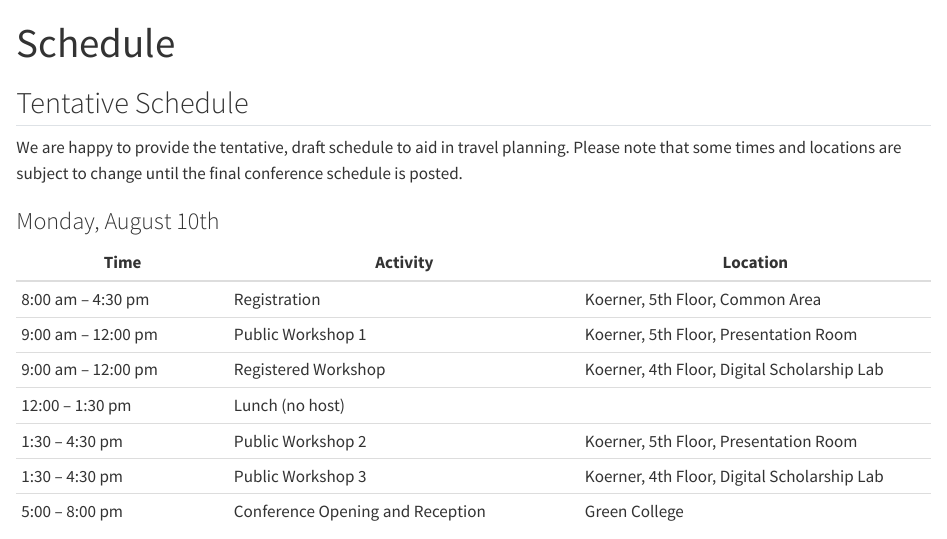
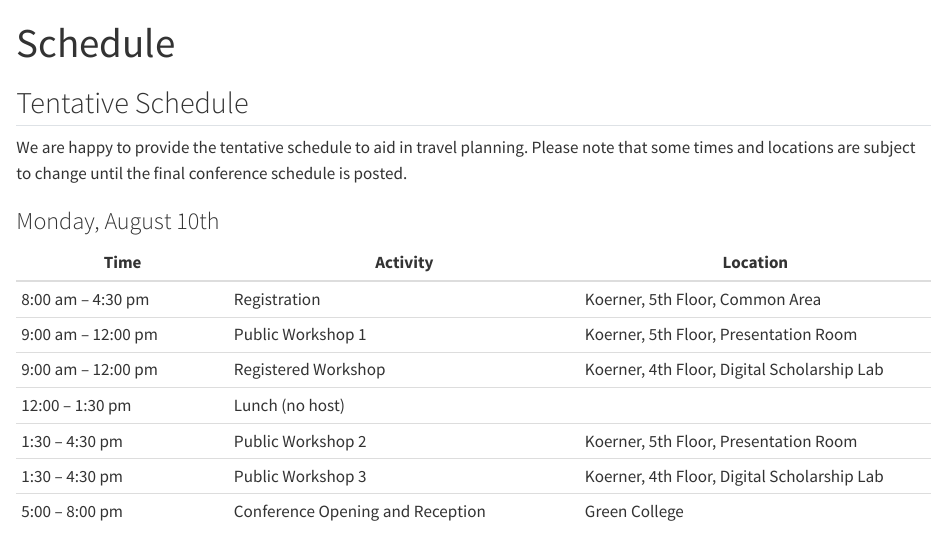
Before and after one commit to TEIC/tei2026, a Quarto document (schedule.qmd): the page in a window 1100 px wide, from its top. Rendered offline with R 4.5, knitr and Pandoc in place of Quarto, with nearby package versions.

Commit message:
Small fix

```diff
--- a/schedule.qmd
+++ b/schedule.qmd
@@ -4,7 +4,7 @@ title: Schedule
 
 ## Tentative Schedule
 
-We are happy to provide the tentative, draft schedule to aid in travel planning. Please note that some times and locations are subject to change until the final conference schedule is posted.
+We are happy to provide the tentative schedule to aid in travel planning. Please note that some times and locations are subject to change until the final conference schedule is posted.
 
 ### Monday, August 10th
 
```
